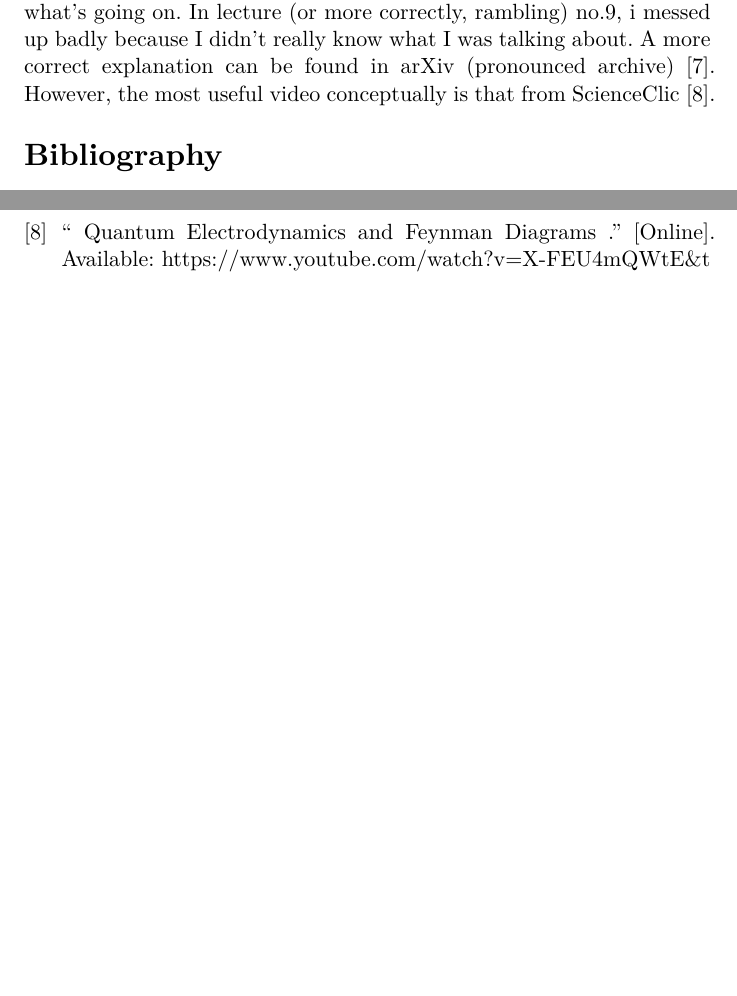
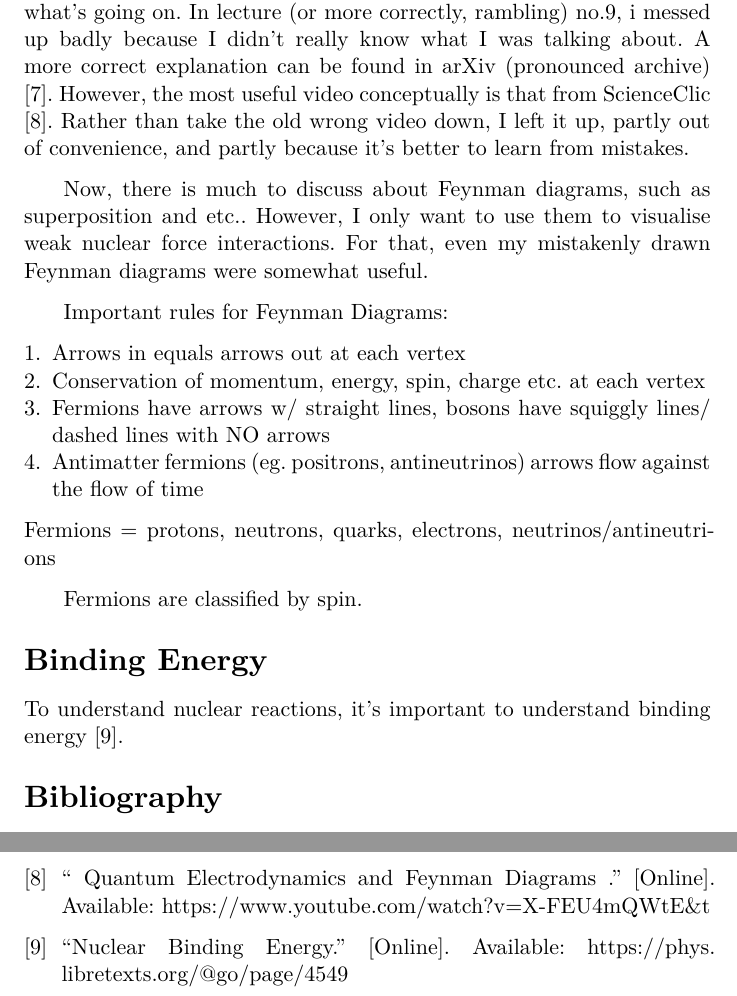
Before and after one commit to theodoreOnzGit/singaporean_ramblings_nuclear_tech, a Typst document (physics/nuclear_physics.typ, which reads physics/physics.bib): two parts of pages 2 and 3 of 3, joined at a grey line, cut so that both start at the same text, the shorter picture padded with empty space. The pictures show the PDF file physics/nuclear_physics.pdf that the author committed with the source.

Commit message:
added binding energy lecture

```diff
--- a/physics/nuclear_physics.typ
+++ b/physics/nuclear_physics.typ
@@ -57,8 +57,30 @@ In lecture (or more correctly, rambling) no.9, i messed up badly because I
 didn't really know what I was talking about. A more correct explanation
 can be found in arXiv (pronounced archive) @kumericki2016feynman. However,
 the most useful video conceptually is that from ScienceClic @2021ScienceClic.
+Rather than take the old wrong video down, I left it up, partly out of
+convenience, and partly because it's better to learn from mistakes.
+
+Now, there is much to discuss about Feynman diagrams, such as superposition
+and etc.. However, I only want to use them to visualise weak nuclear force
+interactions. For that, even my mistakenly drawn Feynman diagrams were
+somewhat useful.
+
+Important rules for Feynman Diagrams:
+
+1. Arrows in equals arrows out at each vertex
+2. Conservation of momentum, energy, spin, charge etc. at each vertex
+3. Fermions have arrows w/ straight lines, bosons have squiggly lines/dashed lines with NO arrows
+4. Antimatter fermions (eg. positrons, antineutrinos) arrows flow against the flow of time
 
 
+Fermions = protons, neutrons, quarks, electrons, neutrinos/antineutrions
+
+Fermions are classified by spin.
+
+= Binding Energy
+
+To understand nuclear reactions, it's important to understand
+binding energy @2022BindingEnergy.
 
 
 
--- a/physics/physics.bib
+++ b/physics/physics.bib
@@ -68,3 +71,5 @@
+	url = {https://phys.libretexts.org/@go/page/4549},
+}
 
 
 @article{kumericki2016feynman,
```
Also changed, not shown: physics/lecture10-20.pdf (added), physics/nuclear_physics.pdf, physics/physics.bib (9 more changed lines).
